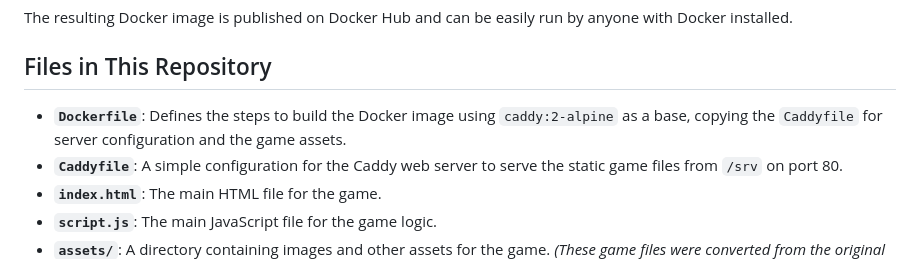
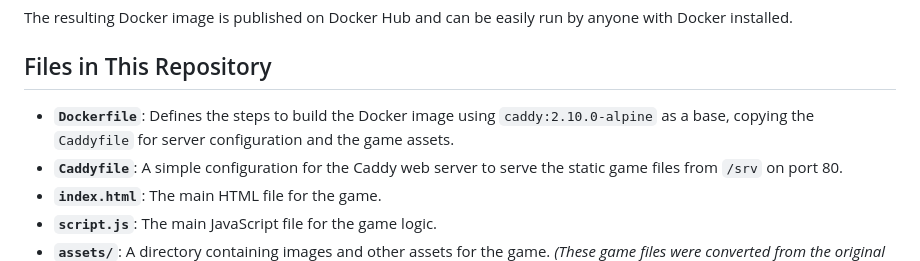
Before and after one commit to mischa-kaufmann/saxorooster-localhost, a Markdown page: README.md, the part around the change. Drawn GitHub-style.

Commit message:
correct caddy:_TAG_ in README.md

```diff
--- a/README.md
+++ b/README.md
@@ -14,7 +14,7 @@ The resulting Docker image is published on Docker Hub and can be easily run by a
 
 ## Files in This Repository
 
-- **`Dockerfile`**: Defines the steps to build the Docker image using `caddy:2-alpine` as a base, copying the `Caddyfile` for server configuration and the game assets.
+- **`Dockerfile`**: Defines the steps to build the Docker image using `caddy:2.10.0-alpine` as a base, copying the `Caddyfile` for server configuration and the game assets.
 - **`Caddyfile`**: A simple configuration for the Caddy web server to serve the static game files from `/srv` on port 80.
 - **`index.html`**: The main HTML file for the game.
 - **`script.js`**: The main JavaScript file for the game logic.
```
